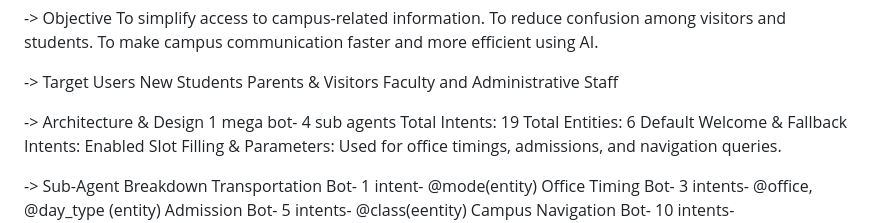
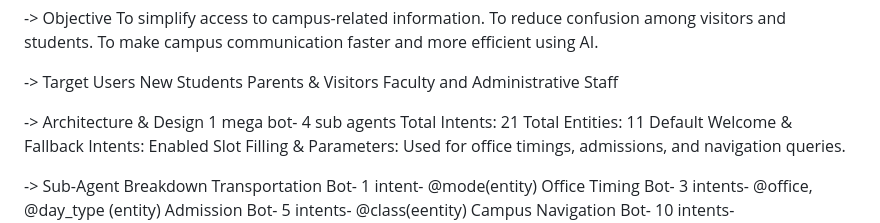
Before and after one commit to raksmi/IDAI101-1000405--Rakshmi-Priyasree-M, a Markdown page: README.md, the part around the change. Rendered like a GitHub page.

```diff
--- a/README.md
+++ b/README.md
@@ -28,8 +28,8 @@ Faculty and Administrative Staff
 
 -> Architecture & Design
 1 mega bot- 4 sub agents
-Total Intents: 19
-Total Entities: 6
+Total Intents: 21
+Total Entities: 11
 Default Welcome & Fallback Intents: Enabled
 Slot Filling & Parameters: Used for office timings, admissions, and navigation queries.
 
```
